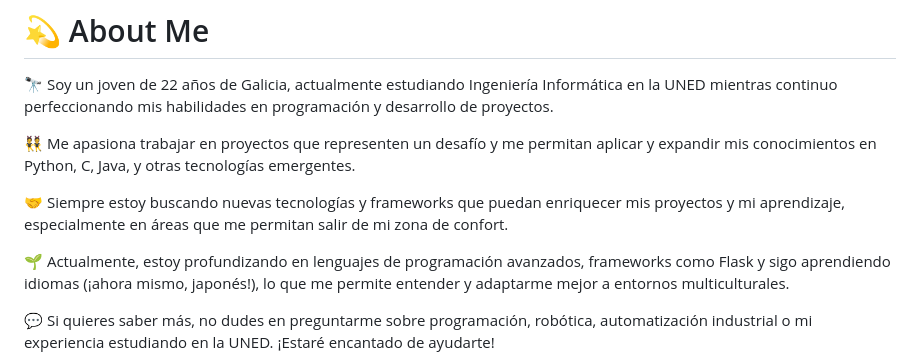
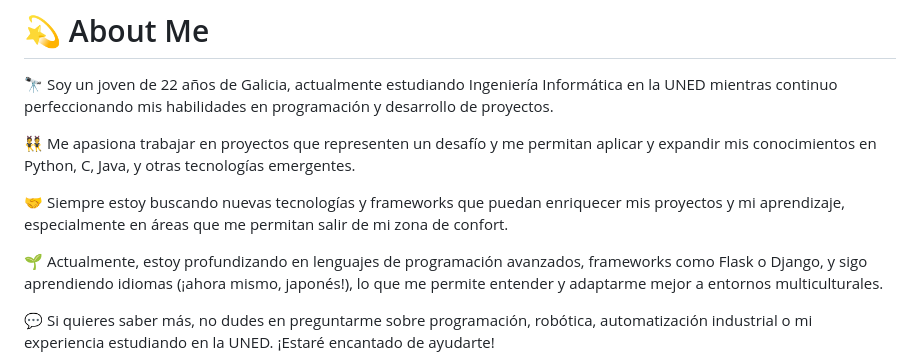
Before and after one commit to Jormarpaz/Jormarpaz, a Markdown page: README.md, the part around the change. Drawn GitHub-style.

```diff
--- a/README.md
+++ b/README.md
@@ -6,7 +6,7 @@
 
 🤝 Siempre estoy buscando nuevas tecnologías y frameworks que puedan enriquecer mis proyectos y mi aprendizaje, especialmente en áreas que me permitan salir de mi zona de confort.
 
-🌱 Actualmente, estoy profundizando en lenguajes de programación avanzados, frameworks como Flask y sigo aprendiendo idiomas (¡ahora mismo, japonés!), lo que me permite entender y adaptarme mejor a entornos multiculturales.
+🌱 Actualmente, estoy profundizando en lenguajes de programación avanzados, frameworks como Flask o Django, y sigo aprendiendo idiomas (¡ahora mismo, japonés!), lo que me permite entender y adaptarme mejor a entornos multiculturales.
 
 💬 Si quieres saber más, no dudes en preguntarme sobre programación, robótica, automatización industrial o mi experiencia estudiando en la UNED. ¡Estaré encantado de ayudarte!
 
```
